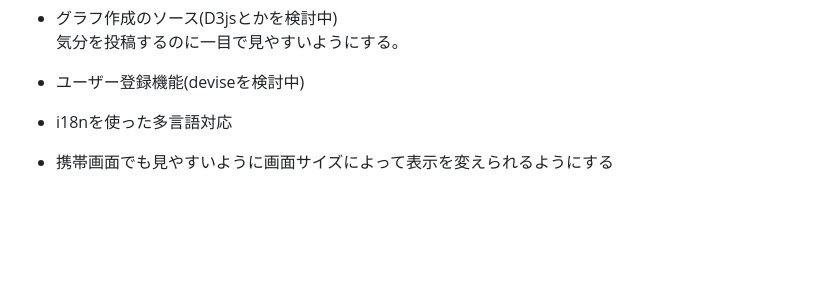
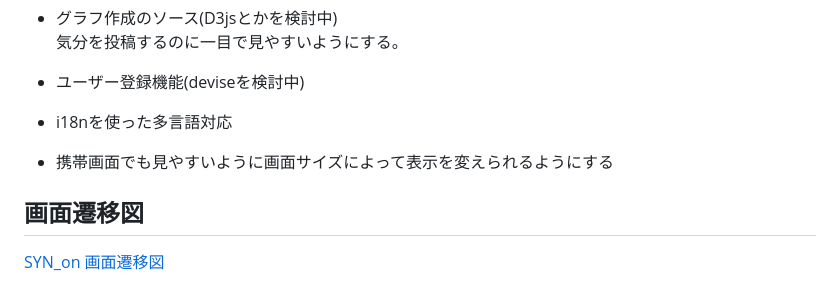
Before and after one commit to tom03p/syn-on, a Markdown page: README.md, the part around the change. Drawn GitHub-style; blank space fills up the shorter version.

```diff
--- a/README.md
+++ b/README.md
@@ -149,3 +149,6 @@
 
   - i18nを使った多言語対応<br>
   - 携帯画面でも見やすいように画面サイズによって表示を変えられるようにする
+
+## 画面遷移図 ##
+[SYN_on 画面遷移図](https://www.figma.com/design/ekHuLETGzhewSxh5k0eA7G/SYN_on?m=auto&t=i3Otko0OrSlN1ZJ5-6)
```
